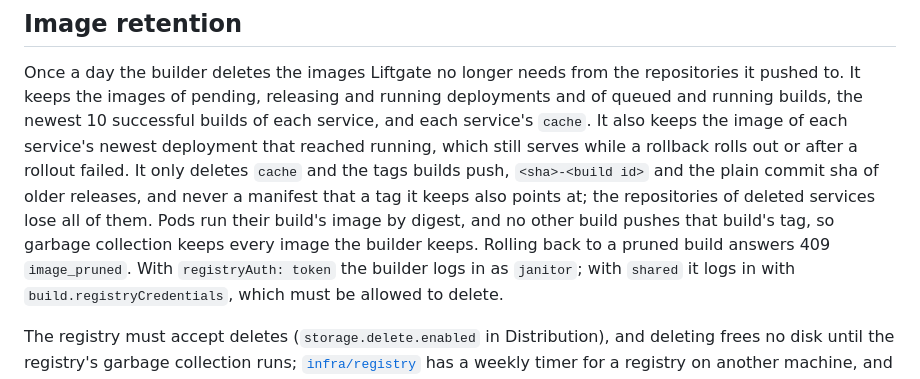
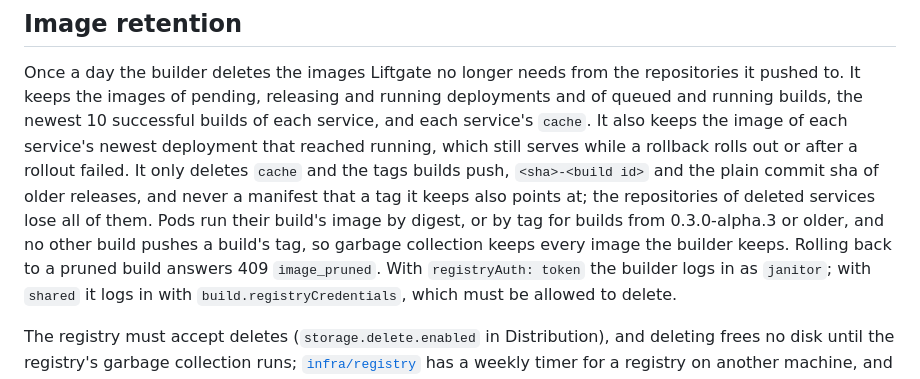
Before and after one commit to liftgate/liftgate, a Markdown page: charts/liftgate/README.md, the part around the change. GitHub-like rendering.

```diff
--- a/charts/liftgate/README.md
+++ b/charts/liftgate/README.md
@@ -834,8 +834,8 @@ It also keeps the image of each service's newest deployment that reached running
 serves while a rollback rolls out or after a rollout failed. It only deletes `cache` and the
 tags builds push, `<sha>-<build id>` and the plain commit sha of older releases, and never a
 manifest that a tag it keeps also points at; the repositories of deleted services lose all of them.
-Pods run their build's image by digest, and no other build pushes that build's tag, so garbage
-collection keeps every image the builder keeps. Rolling back to a pruned build answers 409
+Pods run their build's image by digest, or by tag for builds from 0.3.0-alpha.3 or older, and no
+other build pushes a build's tag, so garbage collection keeps every image the builder keeps. Rolling back to a pruned build answers 409
 `image_pruned`. With `registryAuth: token` the builder logs in as `janitor`;
 with `shared` it logs in with `build.registryCredentials`, which must be allowed to delete.
 
```
Also changed, not shown: infra/registry/README.md (+3 -2 lines).
